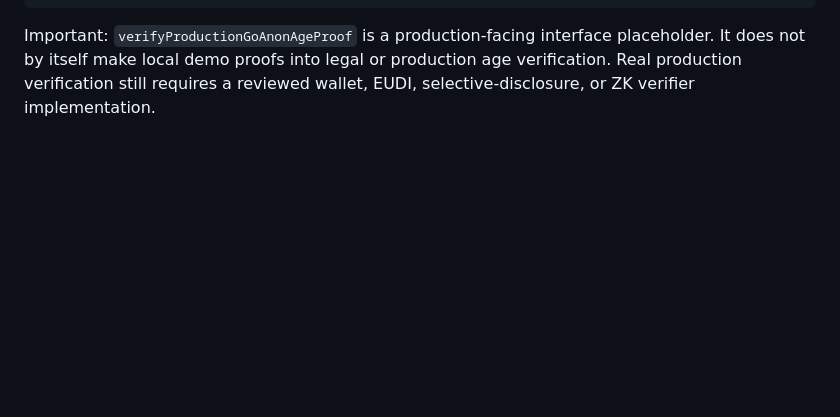
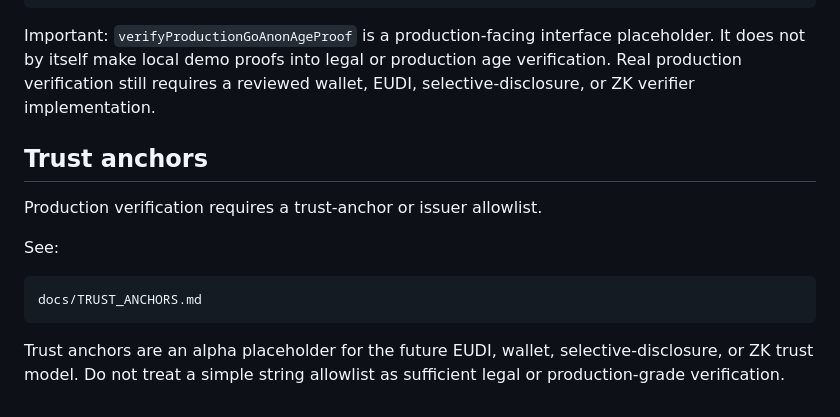
Before and after one commit to GoAnonTools/Verify, a Markdown page: docs/INTEGRATION_GUIDE.md, the part around the change. Drawn GitHub-style; blank space fills up the shorter version.

```diff
--- a/docs/INTEGRATION_GUIDE.md
+++ b/docs/INTEGRATION_GUIDE.md
@@ -302,3 +302,15 @@ npm run demo:backend
 ~~~
 
 Important: `verifyProductionGoAnonAgeProof` is a production-facing interface placeholder. It does not by itself make local demo proofs into legal or production age verification. Real production verification still requires a reviewed wallet, EUDI, selective-disclosure, or ZK verifier implementation.
+
+## Trust anchors
+
+Production verification requires a trust-anchor or issuer allowlist.
+
+See:
+
+~~~text
+docs/TRUST_ANCHORS.md
+~~~
+
+Trust anchors are an alpha placeholder for the future EUDI, wallet, selective-disclosure, or ZK trust model. Do not treat a simple string allowlist as sufficient legal or production-grade verification.
```
Also changed, not shown: README.md (+12 -0 lines), docs/TRUST_ANCHORS.md (added, +138 -0 lines).
